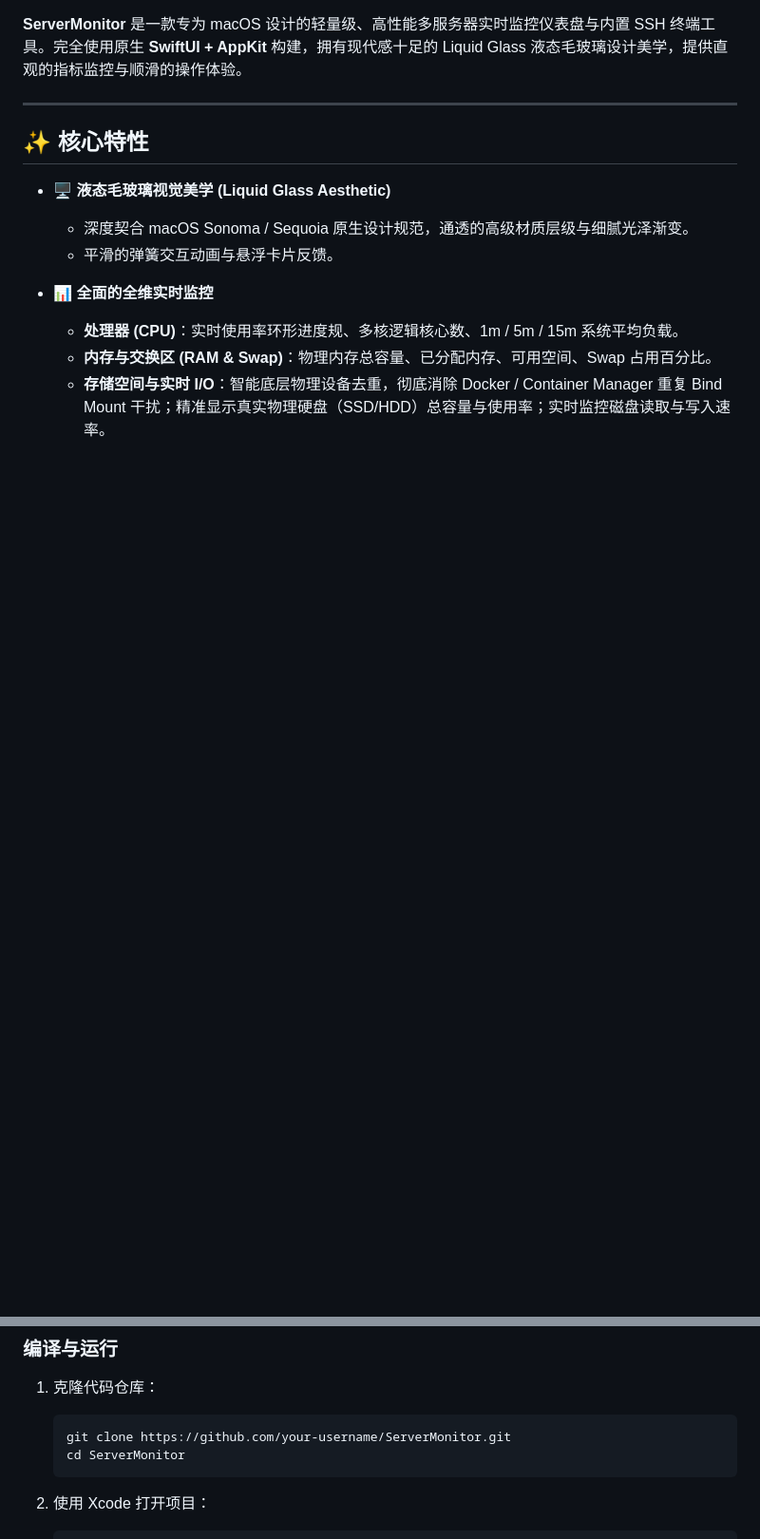
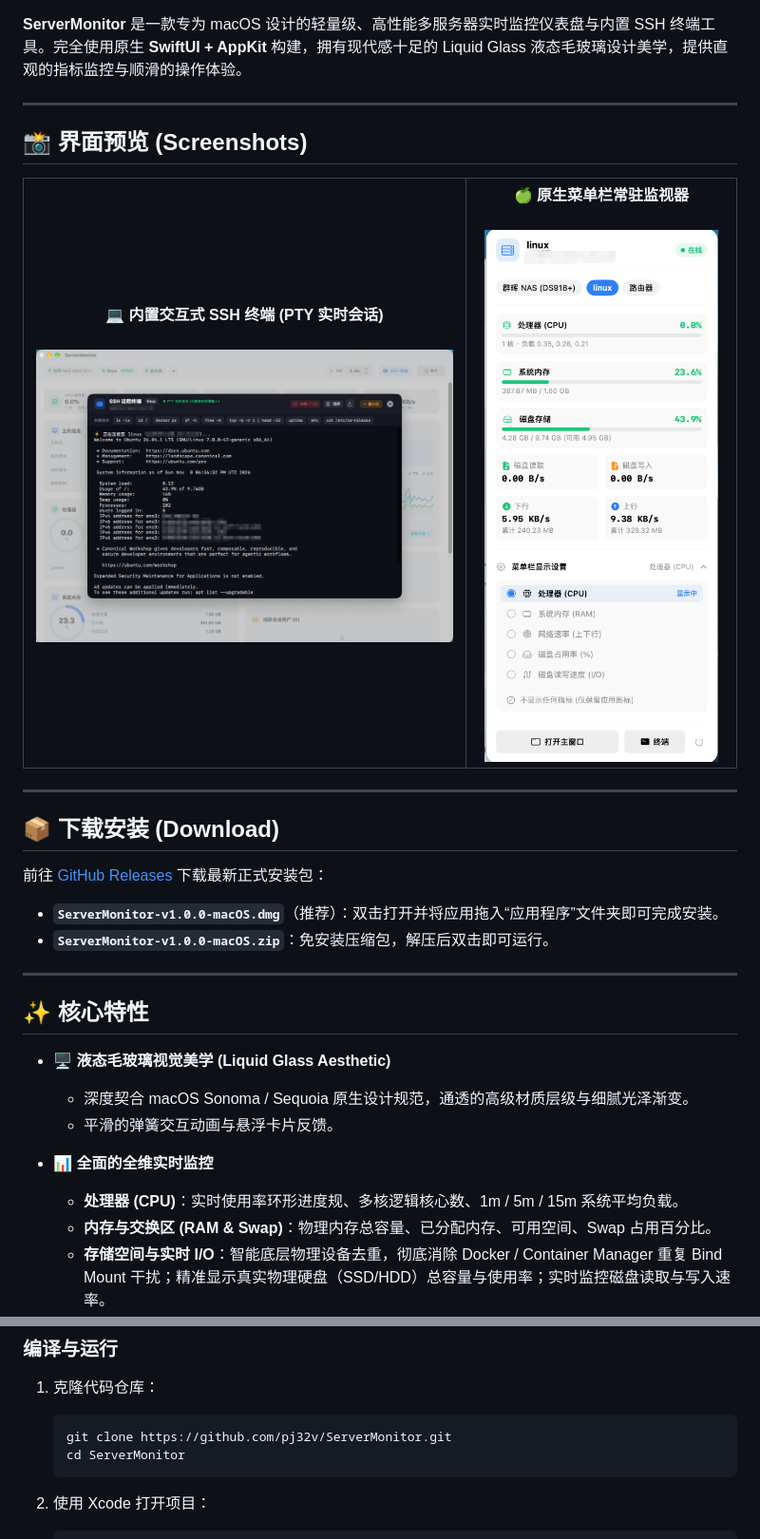
Before and after one commit to pj32v/ServerMonitor, a Markdown page: README.md, 2 parts joined by grey strips. Shown at 95% size. Rendered like a GitHub page; pictures changed too: docs/images/menubar.png (added), docs/images/terminal.jpg (added); blank space fills up the shorter version.

Commit message:
docs: Add UI preview screenshots and download section

````diff
--- a/README.md
+++ b/README.md
@@ -12,4 +17,31 @@
 **ServerMonitor** 是一款专为 macOS 设计的轻量级、高性能多服务器实时监控仪表盘与内置 SSH 终端工具。完全使用原生 **SwiftUI + AppKit** 构建，拥有现代感十足的 Liquid Glass 液态毛玻璃设计美学，提供直观的指标监控与顺滑的操作体验。
+
+---
+
+## 📸 界面预览 (Screenshots)
+
+<div align="center">
+  <table>
+    <tr>
+      <td width="62%" align="center" valign="top">
+        <b>💻 内置交互式 SSH 终端 (PTY 实时会话)</b><br/><br/>
+        <img src="docs/images/terminal.jpg" alt="SSH 远程终端" width="100%" />
+      </td>
+      <td width="38%" align="center" valign="top">
+        <b>🍏 原生菜单栏常驻监视器</b><br/><br/>
+        <img src="docs/images/menubar.png" alt="菜单栏看板与设置" width="100%" />
+      </td>
+    </tr>
+  </table>
+</div>
+
+---
+
+## 📦 下载安装 (Download)
+
+前往 [GitHub Releases](https://github.com/pj32v/ServerMonitor/releases/latest) 下载最新正式安装包：
+- **`ServerMonitor-v1.0.0-macOS.dmg`**（推荐）：双击打开并将应用拖入“应用程序”文件夹即可完成安装。
+- **`ServerMonitor-v1.0.0-macOS.zip`**：免安装压缩包，解压后双击即可运行。
 
 ---
 
@@ -61,7 +93,7 @@
 
 1. 克隆代码仓库：
    ```bash
-   git clone https://github.com/your-username/ServerMonitor.git
+   git clone https://github.com/pj32v/ServerMonitor.git
    cd ServerMonitor
    ```
 
````
Also changed, not shown: other parts of README.md (+5 -0 lines), docs/images/dashboard.jpg (added), 1 other file.
